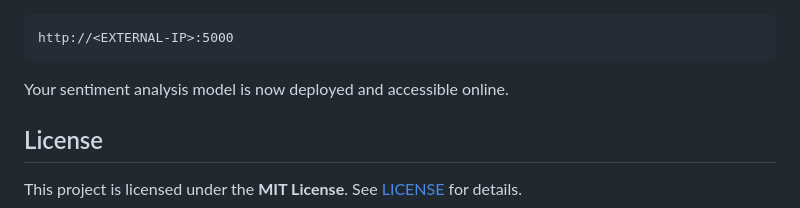
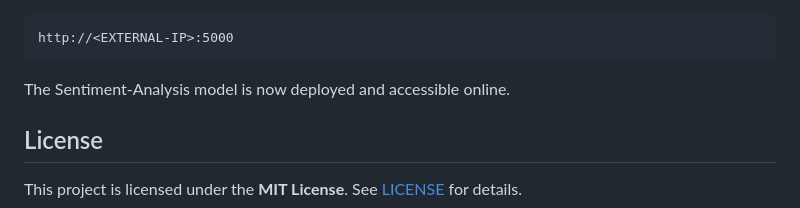
Before and after one commit to aakash-dec7/SentimentAnalysis, a Markdown page: README.md, the part around one of its changes. Rendered like a GitHub page.

````diff
--- a/README.md
+++ b/README.md
@@ -221,7 +227,7 @@ Copy the `EXTERNAL-IP` and append `:5000` to access the application:
 http://<EXTERNAL-IP>:5000
 ```
 
-Your sentiment analysis model is now deployed and accessible online.
+The Sentiment-Analysis model is now deployed and accessible online.
 
 ## License
 
````
Also changed, not shown: other parts of README.md (+6 -0 lines).
